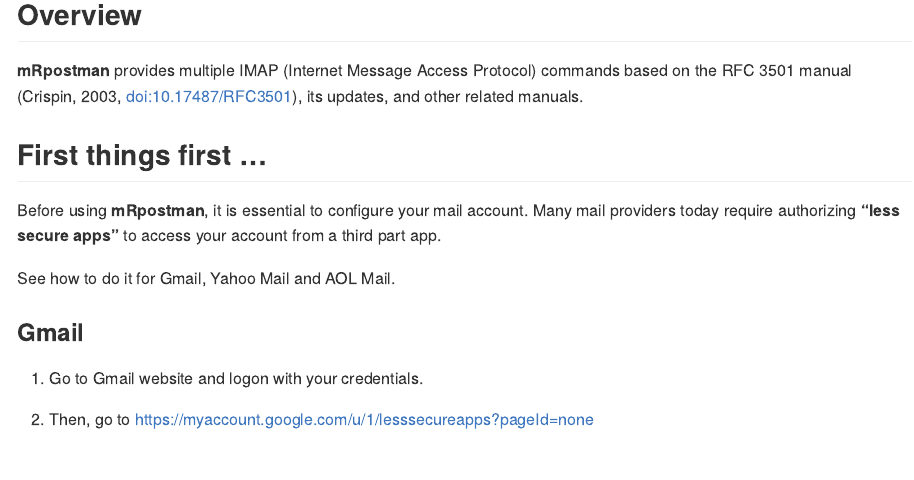
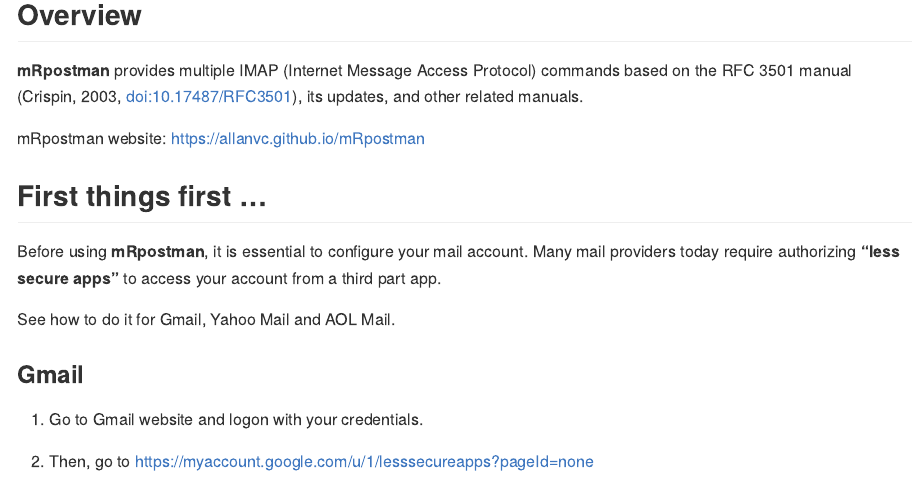
Before and after one commit to allanvc/mRpostman, an R Markdown document (README.Rmd): the page in a window 1100 px wide, from 120 px down. The pictures show the output file README.md that the author committed with the source, drawn offline in the style of GitHub; long lines of code are wrapped; badge pictures from the web are left out.

Commit message:
README and vignette update

```diff
--- a/README.Rmd
+++ b/README.Rmd
@@ -32,6 +32,8 @@
 **mRpostman** provides multiple IMAP (Internet Message Access Protocol) commands
 based on the RFC 3501 manual (Crispin, 2003, <doi:10.17487/RFC3501>), its updates,
 and other related manuals.
+
+mRpostman website: https://allanvc.github.io/mRpostman
 
 ## First things first ...
 
```
Also changed, not shown: README.md, 1 other file.
